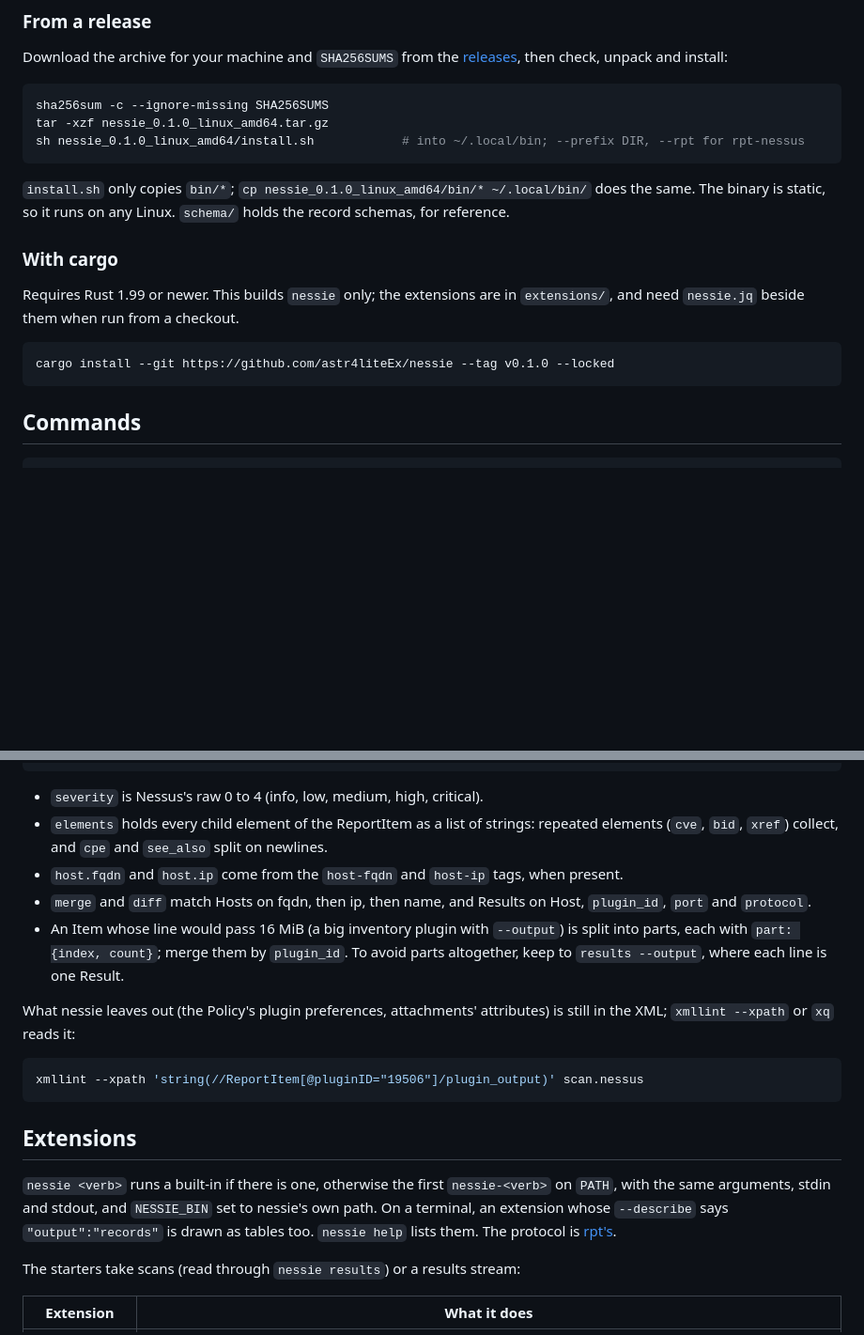
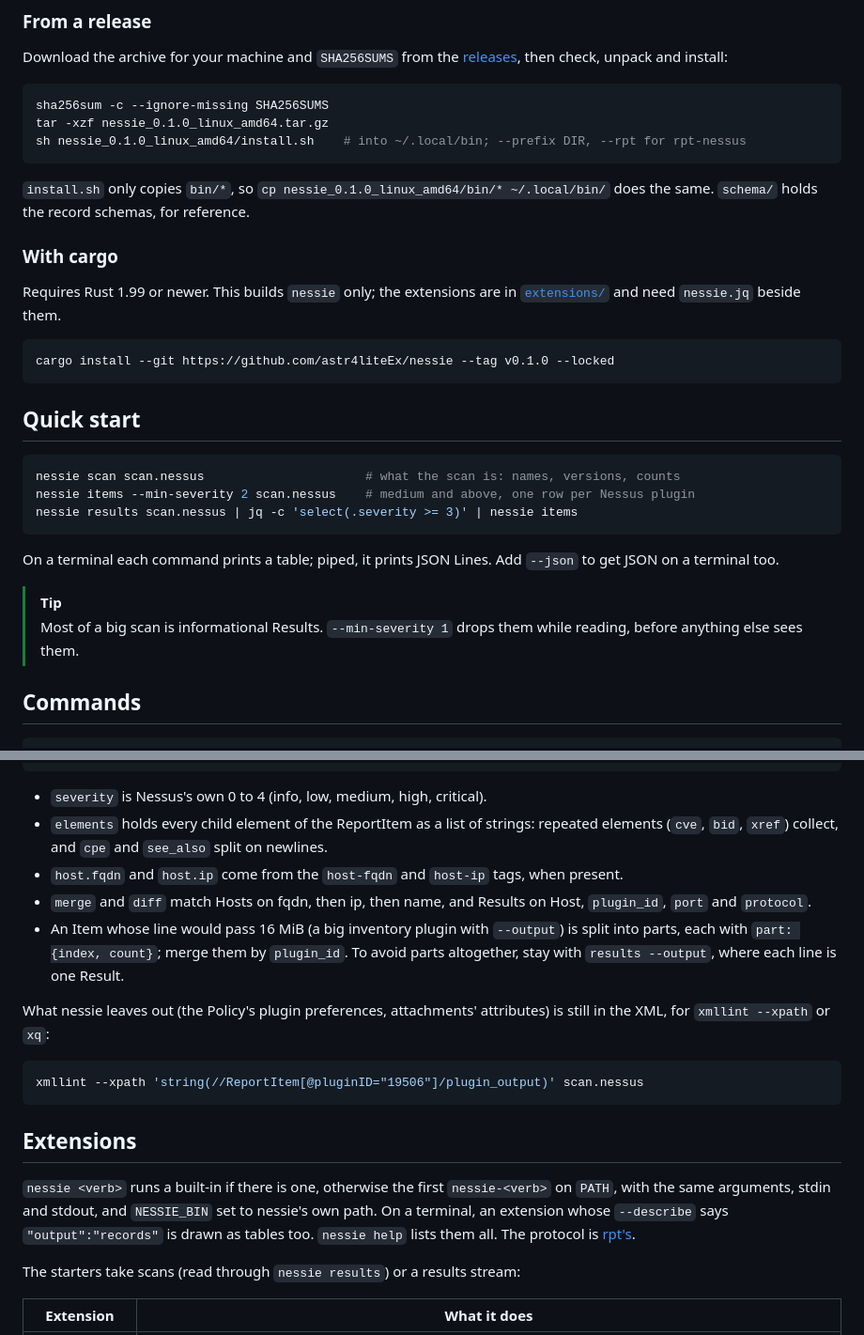
Before and after one commit to astr4liteEx/nessie, a Markdown page: README.md, 2 parts joined by grey strips. Shown at 94% size. GitHub-like rendering; blank space fills up the shorter version.

````diff
--- a/README.md
+++ b/README.md
@@ -45,18 +48,31 @@ Download the archive for your machine and `SHA256SUMS` from the [releases](https
 ```sh
 sha256sum -c --ignore-missing SHA256SUMS
 tar -xzf nessie_0.1.0_linux_amd64.tar.gz
-sh nessie_0.1.0_linux_amd64/install.sh            # into ~/.local/bin; --prefix DIR, --rpt for rpt-nessus
+sh nessie_0.1.0_linux_amd64/install.sh    # into ~/.local/bin; --prefix DIR, --rpt for rpt-nessus
 ```
 
-`install.sh` only copies `bin/*`; `cp nessie_0.1.0_linux_amd64/bin/* ~/.local/bin/` does the same. The binary is static, so it runs on any Linux. `schema/` holds the record schemas, for reference.
+`install.sh` only copies `bin/*`, so `cp nessie_0.1.0_linux_amd64/bin/* ~/.local/bin/` does the same. `schema/` holds the record schemas, for reference.
 
 ### With cargo
 
-Requires Rust 1.99 or newer. This builds `nessie` only; the extensions are in `extensions/`, and need `nessie.jq` beside them when run from a checkout.
+Requires Rust 1.99 or newer. This builds `nessie` only; the extensions are in [`extensions/`](extensions) and need `nessie.jq` beside them.
 
 ```sh
 cargo install --git https://github.com/astr4liteEx/nessie --tag v0.1.0 --locked
 ```
+
+## Quick start
+
+```sh
+nessie scan scan.nessus                      # what the scan is: names, versions, counts
+nessie items --min-severity 2 scan.nessus    # medium and above, one row per Nessus plugin
+nessie results scan.nessus | jq -c 'select(.severity >= 3)' | nessie items
+```
+
+On a terminal each command prints a table; piped, it prints JSON Lines. Add `--json` to get JSON on a terminal too.
+
+> [!TIP]
+> Most of a big scan is informational Results. `--min-severity 1` drops them while reading, before anything else sees them.
 
 ## Commands
 
@@ -114,13 +137,13 @@ Every record has `kind` and `schema_version`; the schemas are in [`schema/`](sch
  "plugin_output":"..."}
 ```
 
-- `severity` is Nessus's raw 0 to 4 (info, low, medium, high, critical).
+- `severity` is Nessus's own 0 to 4 (info, low, medium, high, critical).
 - `elements` holds every child element of the ReportItem as a list of strings: repeated elements (`cve`, `bid`, `xref`) collect, and `cpe` and `see_also` split on newlines.
 - `host.fqdn` and `host.ip` come from the `host-fqdn` and `host-ip` tags, when present.
 - `merge` and `diff` match Hosts on fqdn, then ip, then name, and Results on Host, `plugin_id`, `port` and `protocol`.
-- An Item whose line would pass 16 MiB (a big inventory plugin with `--output`) is split into parts, each with `part: {index, count}`; merge them by `plugin_id`. To avoid parts altogether, keep to `results --output`, where each line is one Result.
+- An Item whose line would pass 16 MiB (a big inventory plugin with `--output`) is split into parts, each with `part: {index, count}`; merge them by `plugin_id`. To avoid parts altogether, stay with `results --output`, where each line is one Result.
 
-What nessie leaves out (the Policy's plugin preferences, attachments' attributes) is still in the XML; `xmllint --xpath` or `xq` reads it:
+What nessie leaves out (the Policy's plugin preferences, attachments' attributes) is still in the XML, for `xmllint --xpath` or `xq`:
 
 ```sh
 xmllint --xpath 'string(//ReportItem[@pluginID="19506"]/plugin_output)' scan.nessus
@@ -128,7 +151,7 @@ xmllint --xpath 'string(//ReportItem[@pluginID="19506"]/plugin_output)' scan.nes
 
 ## Extensions
 
-`nessie <verb>` runs a built-in if there is one, otherwise the first `nessie-<verb>` on `PATH`, with the same arguments, stdin and stdout, and `NESSIE_BIN` set to nessie's own path. On a terminal, an extension whose `--describe` says `"output":"records"` is drawn as tables too. `nessie help` lists them. The protocol is [rpt's](https://github.com/astr4liteEx/rpt/blob/main/docs/plugin-protocol.md).
+`nessie <verb>` runs a built-in if there is one, otherwise the first `nessie-<verb>` on `PATH`, with the same arguments, stdin and stdout, and `NESSIE_BIN` set to nessie's own path. On a terminal, an extension whose `--describe` says `"output":"records"` is drawn as tables too. `nessie help` lists them all. The protocol is [rpt's](https://github.com/astr4liteEx/rpt/blob/main/docs/plugin-protocol.md).
 
 The starters take scans (read through `nessie results`) or a results stream:
 
````
Also changed, not shown: other parts of README.md (+34 -25 lines), docs/demo/diff.gif (added), docs/demo/extensions.gif (added), docs/demo/quick-start.gif (added), 9 other files.
